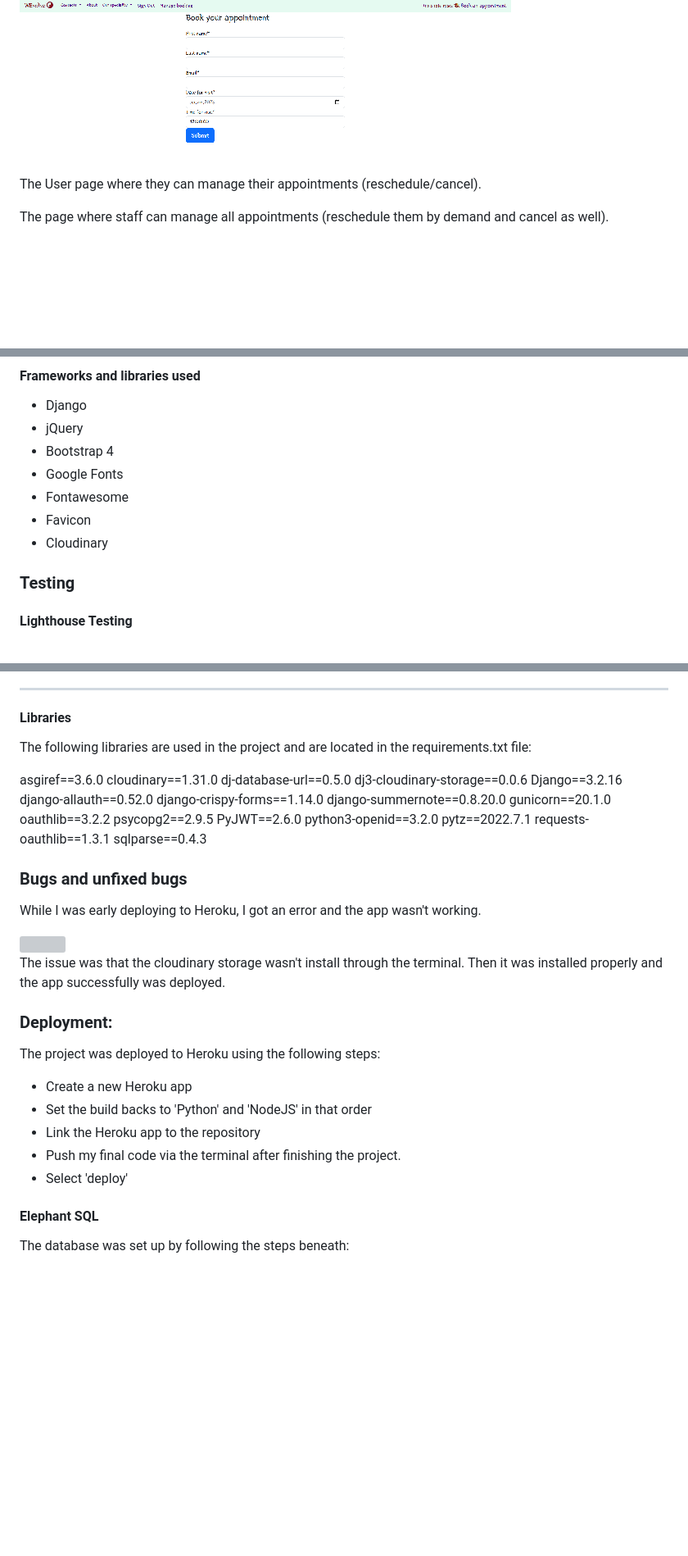
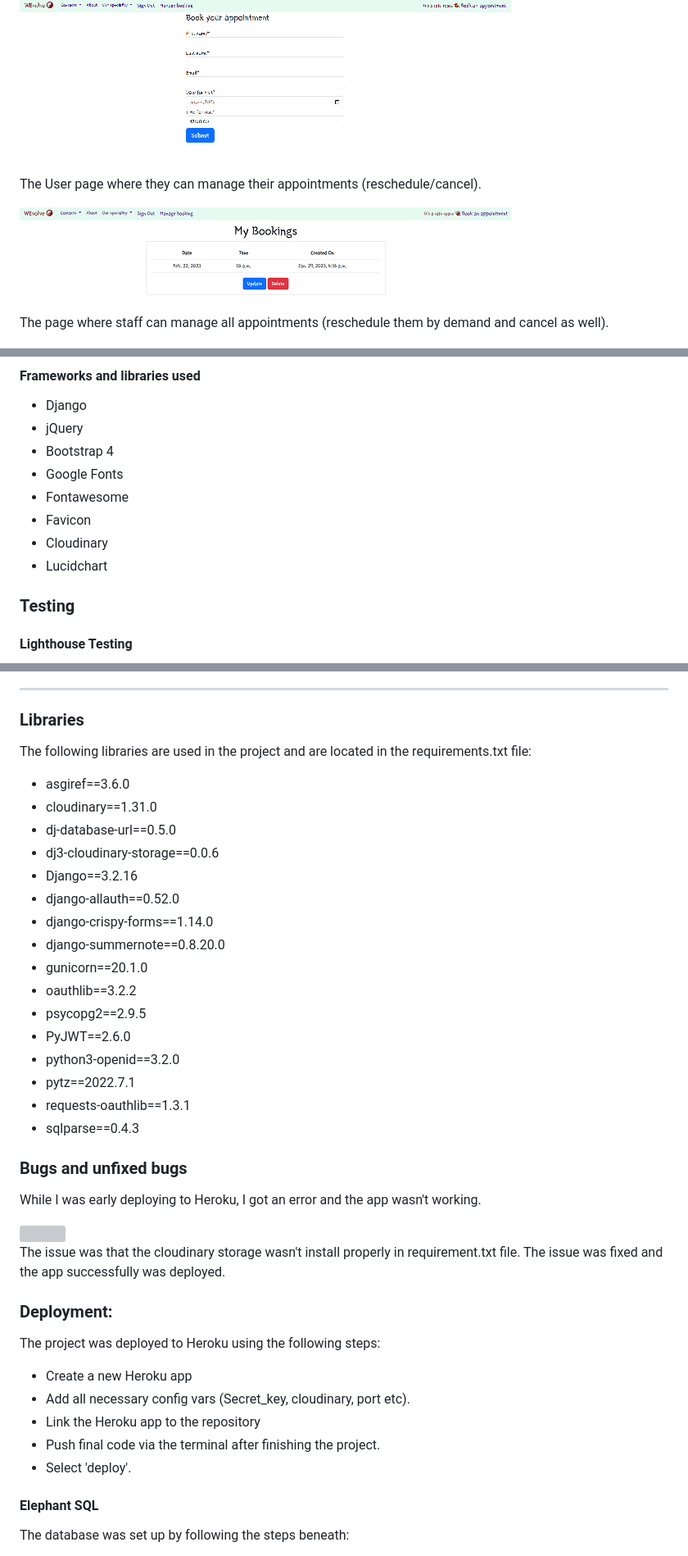
Before and after one commit to annatolchynska/WEvolve, a Markdown page: README.md, 3 parts joined by grey strips. Shown: that part at 82% size. Rendered like a GitHub page; pictures changed too: static/media/usersbookings.png (added); blank space fills up the shorter version; grey boxes are pictures that could not be loaded.

```diff
--- a/README.md
+++ b/README.md
@@ -95,6 +95,8 @@ The form contains all the necessary fields such as first name, last name, email,
 
 The User page where they can manage their appointments (reschedule/cancel).
 
+<img src="./static/media/usersbookings.png">
+
 The page where staff can manage all appointments (reschedule them by demand and cancel as well).
 
 <img src="./static/media/staffmanage.png">
@@ -122,6 +124,7 @@ The website has a logo adn it has a footer on the landing and contact pages.
 * Fontawesome
 * Favicon
 * Cloudinary
+* Lucidchart
 
 ### Testing
 #### Lighthouse Testing
@@ -204,41 +207,41 @@ No issues were found.
 
 ---
 
-#### Libraries
+### Libraries
 The following libraries are used in the project and are located in the requirements.txt file:
 
-asgiref==3.6.0
-cloudinary==1.31.0
-dj-database-url==0.5.0
-dj3-cloudinary-storage==0.0.6
-Django==3.2.16
-django-allauth==0.52.0
-django-crispy-forms==1.14.0
-django-summernote==0.8.20.0
-gunicorn==20.1.0
-oauthlib==3.2.2
-psycopg2==2.9.5
-PyJWT==2.6.0
-python3-openid==3.2.0
-pytz==2022.7.1
-requests-oauthlib==1.3.1
-sqlparse==0.4.3
+* asgiref==3.6.0
+* cloudinary==1.31.0
+* dj-database-url==0.5.0
+* dj3-cloudinary-storage==0.0.6
+* Django==3.2.16
+* django-allauth==0.52.0
+* django-crispy-forms==1.14.0
+* django-summernote==0.8.20.0
+* gunicorn==20.1.0
+* oauthlib==3.2.2
+* psycopg2==2.9.5
+* PyJWT==2.6.0
+* python3-openid==3.2.0
+* pytz==2022.7.1
+* requests-oauthlib==1.3.1
+* sqlparse==0.4.3
 
 ### Bugs and unfixed bugs
 While I was early deploying to Heroku, I got an error and the app wasn't working.
 
 <img src="./static/media/error.jpg">
 
-The issue was that the cloudinary storage wasn't install through the terminal. Then it was installed properly and the app successfully was deployed.
+The issue was that the cloudinary storage wasn't install properly in requirement.txt file. The issue was fixed and the app successfully was deployed.
 
 ### Deployment:
 The project was deployed to Heroku using the following steps:
 
 * Create a new Heroku app
-* Set the build backs to 'Python' and 'NodeJS' in that order
+* Add all necessary config vars (Secret_key, cloudinary, port etc).
 * Link the Heroku app to the repository
-* Push my final code via the terminal after finishing the project.
-* Select 'deploy'
+* Push final code via the terminal after finishing the project.
+* Select 'deploy'.
 
 #### Elephant SQL
 The database was set up by following the steps beneath:
```
Also changed, not shown: 3 other files.
